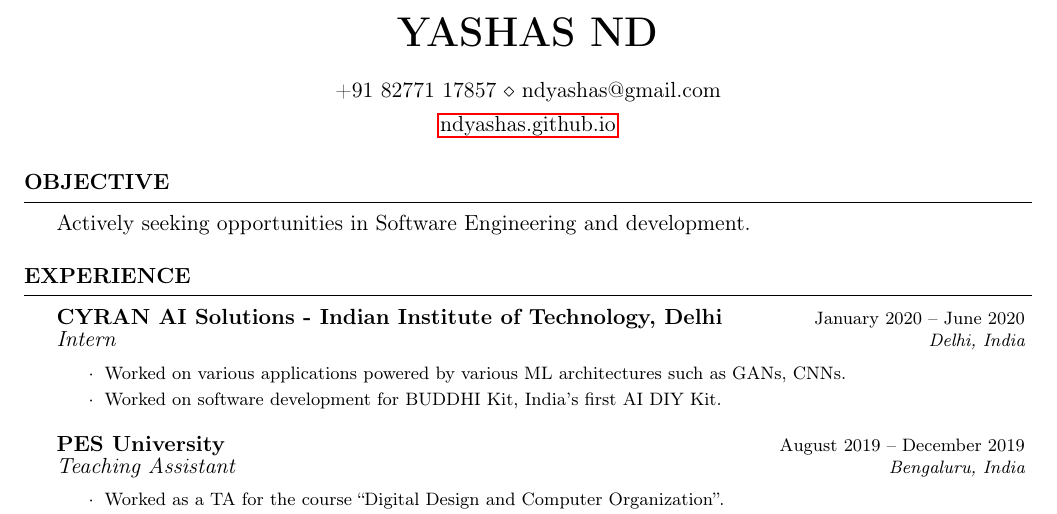
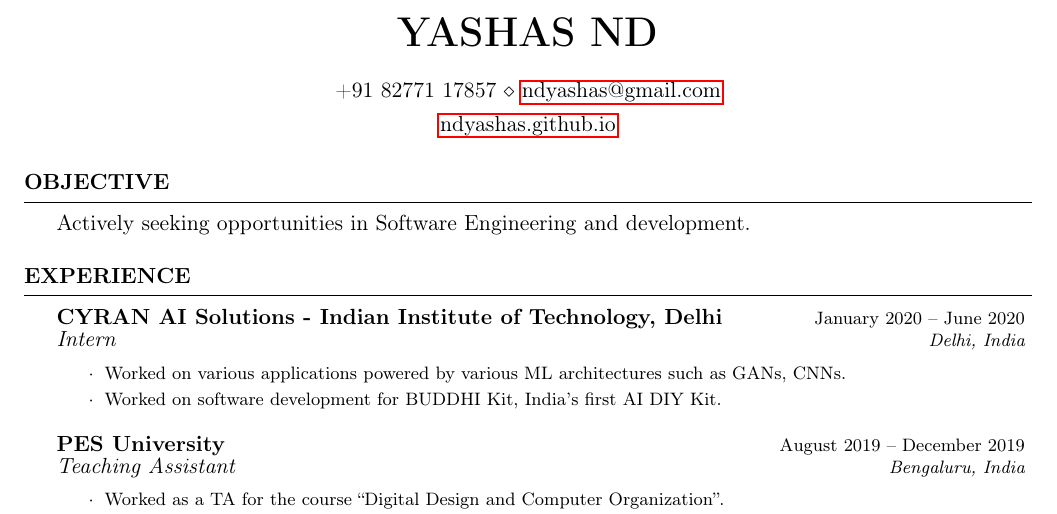
Before and after one commit to ndyashas/CV, a LaTeX CV (CV.tex): part of page 1 of 2, cut so that both start at the same text. Compiled offline with pdfLaTeX.

Commit message:
Hyperlinked email

```diff
--- a/CV.tex
+++ b/CV.tex
@@ -27,7 +27,7 @@
 \name{Yashas ND} % Your name
 % \address{305 Dharam Palace, Gohaur Baug, Bilimora 396321} % Your address
 % \address{123 Pleasant Lane \\ City, State 12345} % Your secondary addess (optional)
-\address{+91 82771 17857 \\ ndyashas@gmail.com} % Your phone number and email
+\address{+91 82771 17857 \\ \href{mailto:ndyashas@gmail.com}{ndyashas@gmail.com}} % Your phone number and email
 \address{\href{https://ndyashas.github.io}{ndyashas.github.io}}
 
 \begin{document}
```
